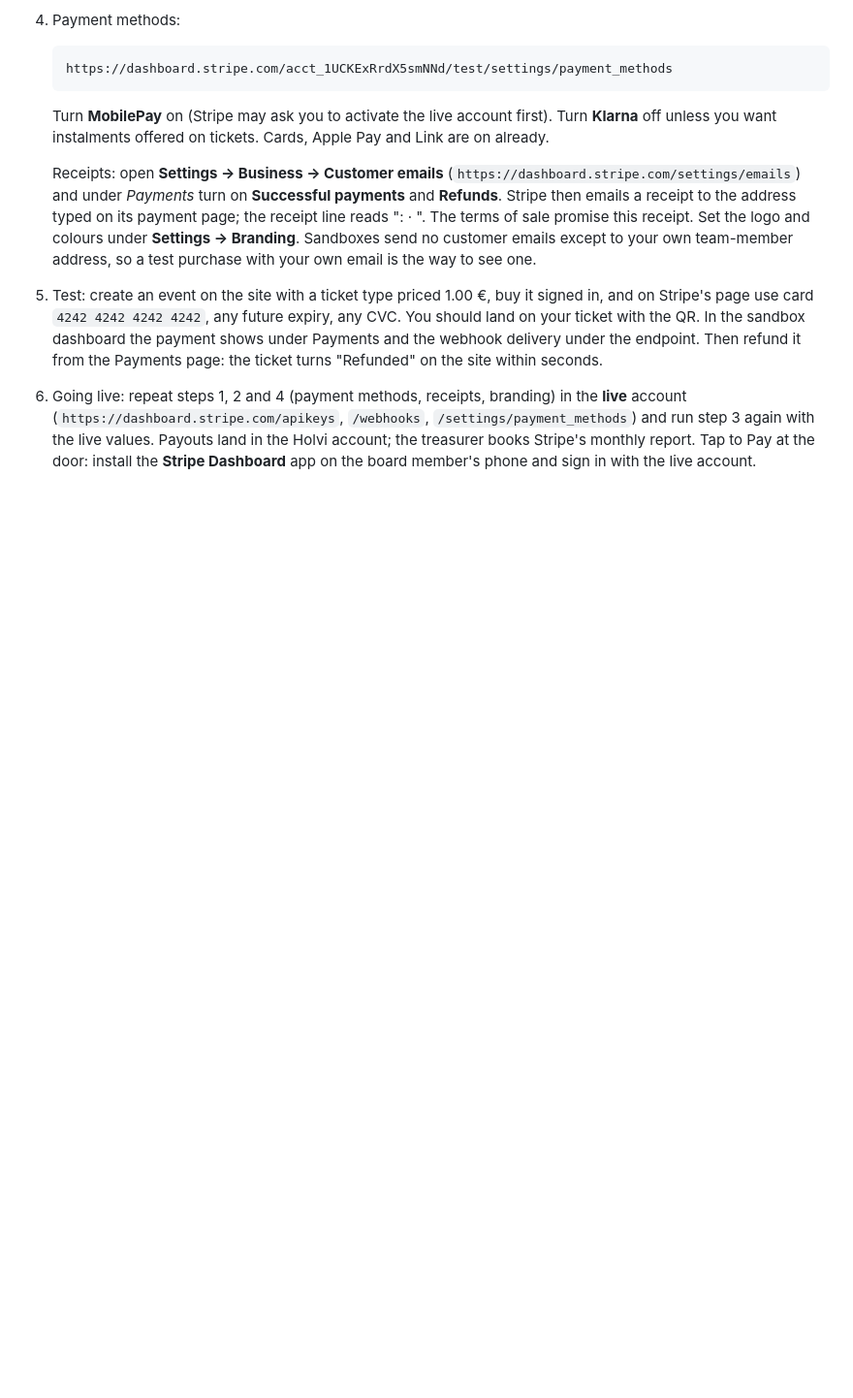
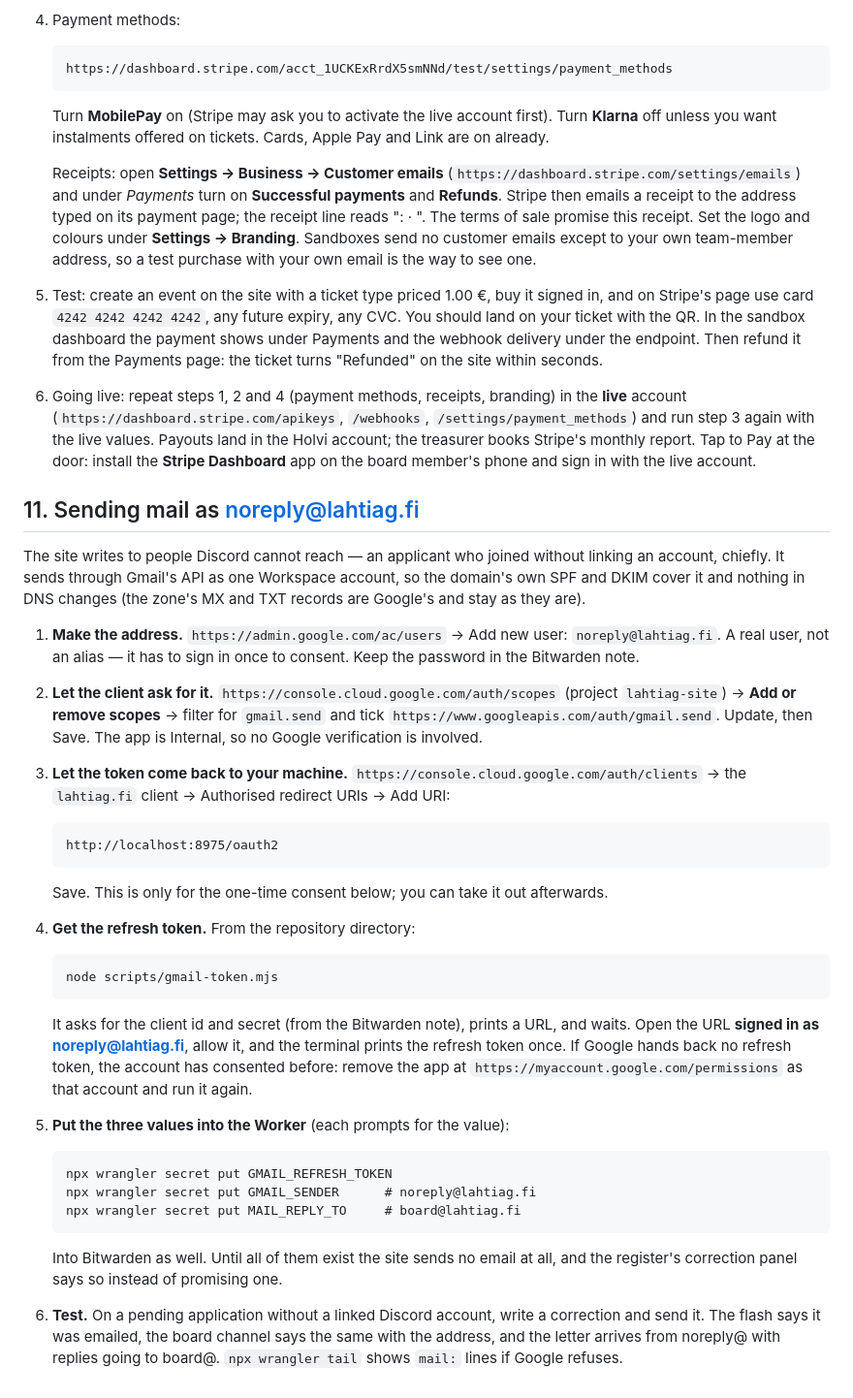
Before and after one commit to Valtterios/lahtiag-site, a Markdown page: docs/register-access-setup.md, the part around the change. Shown at 97% size. Drawn GitHub-style; blank space fills up the shorter version.

Commit message:
Write down the console steps for the sending address
Which console, which page, which button — the same shape as the rest of
the register's setup, with the two links that are easy to guess wrong
(scopes live under Google Auth Platform now, not on the client) and what
to do when Google hands back an access token instead of a refresh one.

Co-Authored-By: Claude Opus 5 <noreply@anthropic.com>
Claude-Session: https://claude.ai/code/session_019m4NkzFyEy3cwdh3cuTmAt

````diff
--- a/docs/register-access-setup.md
+++ b/docs/register-access-setup.md
@@ -234,3 +234,63 @@ charged.
    Payouts land in the Holvi account; the treasurer books Stripe's monthly
    report. Tap to Pay at the door: install the **Stripe Dashboard** app
    on the board member's phone and sign in with the live account.
+
+## 11. Sending mail as noreply@lahtiag.fi
+
+The site writes to people Discord cannot reach — an applicant who joined
+without linking an account, chiefly. It sends through Gmail's API as one
+Workspace account, so the domain's own SPF and DKIM cover it and nothing
+in DNS changes (the zone's MX and TXT records are Google's and stay as
+they are).
+
+1. **Make the address.** `https://admin.google.com/ac/users` → Add new
+   user: `noreply@lahtiag.fi`. A real user, not an alias — it has to sign
+   in once to consent. Keep the password in the Bitwarden note.
+
+2. **Let the client ask for it.**
+   `https://console.cloud.google.com/auth/scopes` (project `lahtiag-site`)
+   → **Add or remove scopes** → filter for `gmail.send` and tick
+   `https://www.googleapis.com/auth/gmail.send`. Update, then Save. The
+   app is Internal, so no Google verification is involved.
+
+3. **Let the token come back to your machine.**
+   `https://console.cloud.google.com/auth/clients` → the `lahtiag.fi`
+   client → Authorised redirect URIs → Add URI:
+
+   ```
+   http://localhost:8975/oauth2
+   ```
+
+   Save. This is only for the one-time consent below; you can take it out
+   afterwards.
+
+4. **Get the refresh token.** From the repository directory:
+
+   ```
+   node scripts/gmail-token.mjs
+   ```
+
+   It asks for the client id and secret (from the Bitwarden note), prints
+   a URL, and waits. Open the URL **signed in as noreply@lahtiag.fi**,
+   allow it, and the terminal prints the refresh token once. If Google
+   hands back no refresh token, the account has consented before: remove
+   the app at `https://myaccount.google.com/permissions` as that account
+   and run it again.
+
+5. **Put the three values into the Worker** (each prompts for the value):
+
+   ```
+   npx wrangler secret put GMAIL_REFRESH_TOKEN
+   npx wrangler secret put GMAIL_SENDER      # noreply@lahtiag.fi
+   npx wrangler secret put MAIL_REPLY_TO     # board@lahtiag.fi
+   ```
+
+   Into Bitwarden as well. Until all of them exist the site sends no
+   email at all, and the register's correction panel says so instead of
+   promising one.
+
+6. **Test.** On a pending application without a linked Discord account,
+   write a correction and send it. The flash says it was emailed, the
+   board channel says the same with the address, and the letter arrives
+   from noreply@ with replies going to board@. `npx wrangler tail` shows
+   `mail:` lines if Google refuses.
````
Also changed, not shown: docs/OPERATIONS.md (+5 -10 lines).
